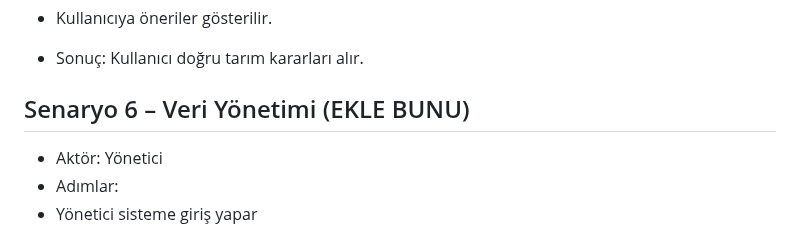
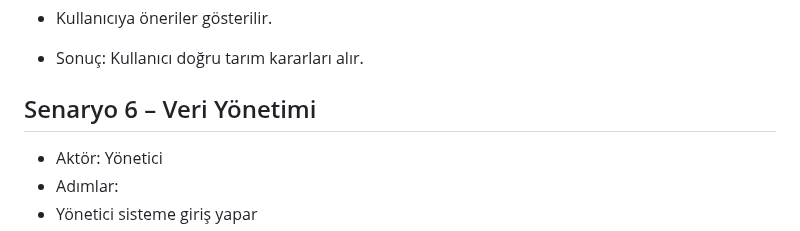
Before and after one commit to 250542020-hub/syntax-error-savunuculari, a Markdown page: projeakisi.md, the part around the change. Rendered like a GitHub page.

```diff
--- a/projeakisi.md
+++ b/projeakisi.md
@@ -502,7 +502,7 @@ Yetkili erişim sağlanır.
 - Sonuç:
 Kullanıcı doğru tarım kararları alır.
 
-## Senaryo 6 – Veri Yönetimi (EKLE BUNU)
+## Senaryo 6 – Veri Yönetimi
 - Aktör: Yönetici
 - Adımlar:
 - Yönetici sisteme giriş yapar
```
